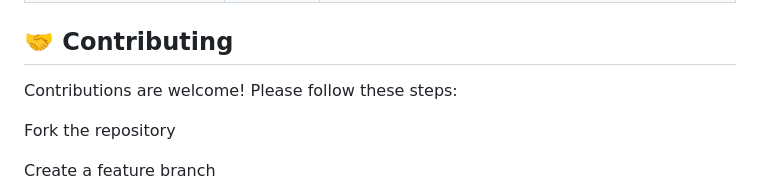
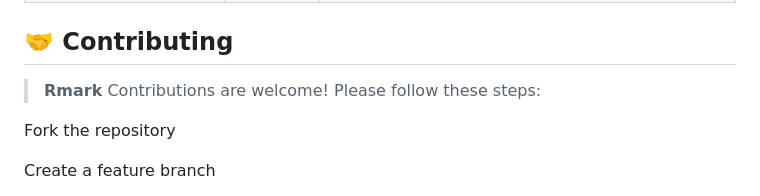
Before and after one commit to diandiancha/ImageRepair-AI, a Markdown page: README.md, the part around the change. Rendered like a GitHub page; folded sections open.

```diff
--- a/README.md
+++ b/README.md
@@ -168,7 +168,7 @@ All endpoints are defined in `backend/app.py`.
 
 ## 🤝 Contributing
 
-Contributions are welcome! Please follow these steps:
+>**Rmark** Contributions are welcome! Please follow these steps:
 
 Fork the repository
 
```
